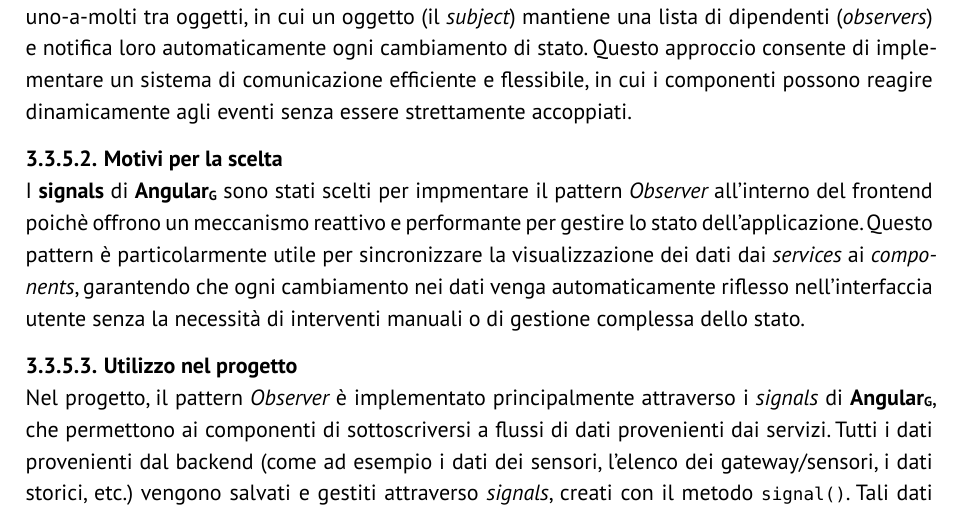
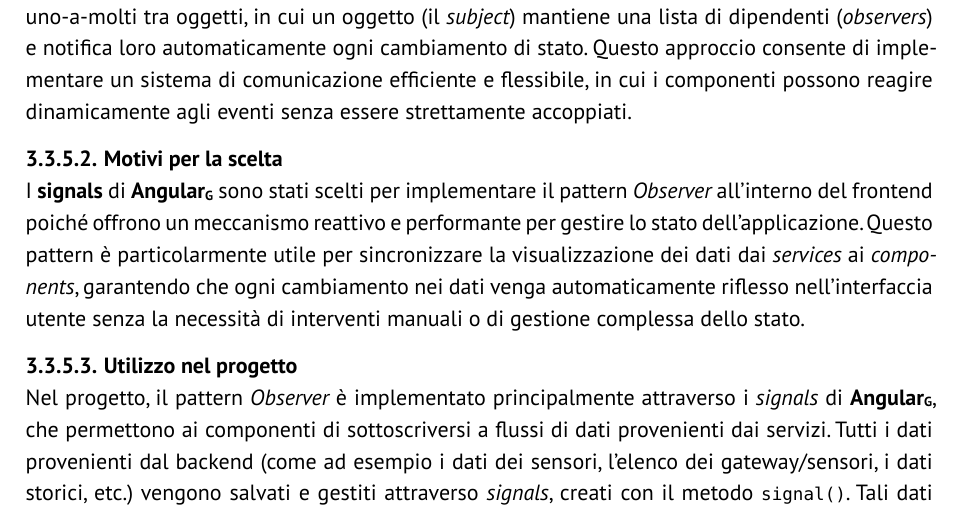
Before and after one commit to GlitchHub-Team/GlitchHub-Team.github.io, a Typst document (src/PB/DocumentiEsterni/SpecificaTecnica.typ): part of page 25 of 27, cut so that both start at the same text. Compiled offline with Typst 0.15.

Commit message:
Update src/PB/DocumentiEsterni/SpecificaTecnica.typ
Co-authored-by: jaumebernardi <jaume.bernardi@studenti.unipd.it>

```diff
--- a/src/PB/DocumentiEsterni/SpecificaTecnica.typ
+++ b/src/PB/DocumentiEsterni/SpecificaTecnica.typ
@@ -562,7 +562,7 @@ Nel *frontend* #gloss[Angular], la _dependency injection_ è utilizzata per gest
 Il pattern _Observer_ è un design pattern comportamentale che definisce una relazione di dipendenza uno-a-molti tra oggetti, in cui un oggetto (il _subject_) mantiene una lista di dipendenti (_observers_) e notifica loro automaticamente ogni cambiamento di stato. Questo approccio consente di implementare un sistema di comunicazione efficiente e flessibile, in cui i componenti possono reagire dinamicamente agli eventi senza essere strettamente accoppiati.
 
 ==== Motivi per la scelta
-I *signals* di #gloss[Angular] sono stati scelti per impmentare il pattern _Observer_ all'interno del frontend poichè offrono un meccanismo reattivo e performante per gestire lo stato dell'applicazione. Questo pattern è particolarmente utile per sincronizzare la visualizzazione dei dati dai _services_ ai _components_, garantendo che ogni cambiamento nei dati venga automaticamente riflesso nell'interfaccia utente senza la necessità di interventi manuali o di gestione complessa dello stato.
+I *signals* di #gloss[Angular] sono stati scelti per implementare il pattern _Observer_ all'interno del frontend poiché offrono un meccanismo reattivo e performante per gestire lo stato dell'applicazione. Questo pattern è particolarmente utile per sincronizzare la visualizzazione dei dati dai _services_ ai _components_, garantendo che ogni cambiamento nei dati venga automaticamente riflesso nell'interfaccia utente senza la necessità di interventi manuali o di gestione complessa dello stato.
 
 ==== Utilizzo nel progetto
 Nel progetto, il pattern _Observer_ è implementato principalmente attraverso i _signals_ di #gloss[Angular], che permettono ai componenti di sottoscriversi a flussi di dati provenienti dai servizi. Tutti i dati provenienti dal backend (come ad esempio i dati dei sensori, l'elenco dei gateway/sensori, i dati storici, etc.) vengono salvati e gestiti attraverso _signals_, creati con il metodo `signal()`. Tali dati sono poi esposti dai servizi attraverso relative istanze _readonly_.
```
